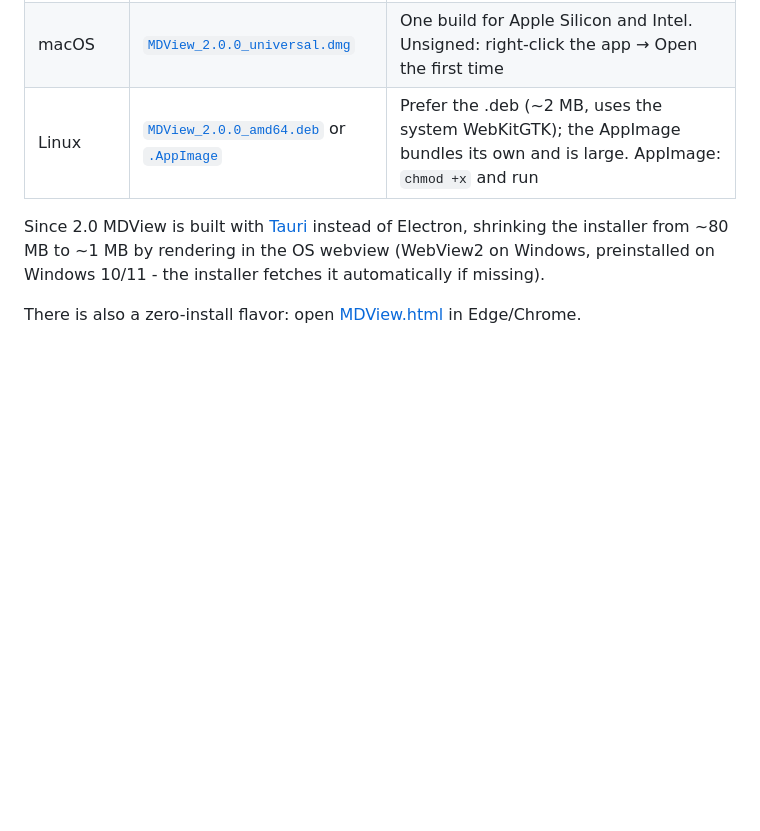
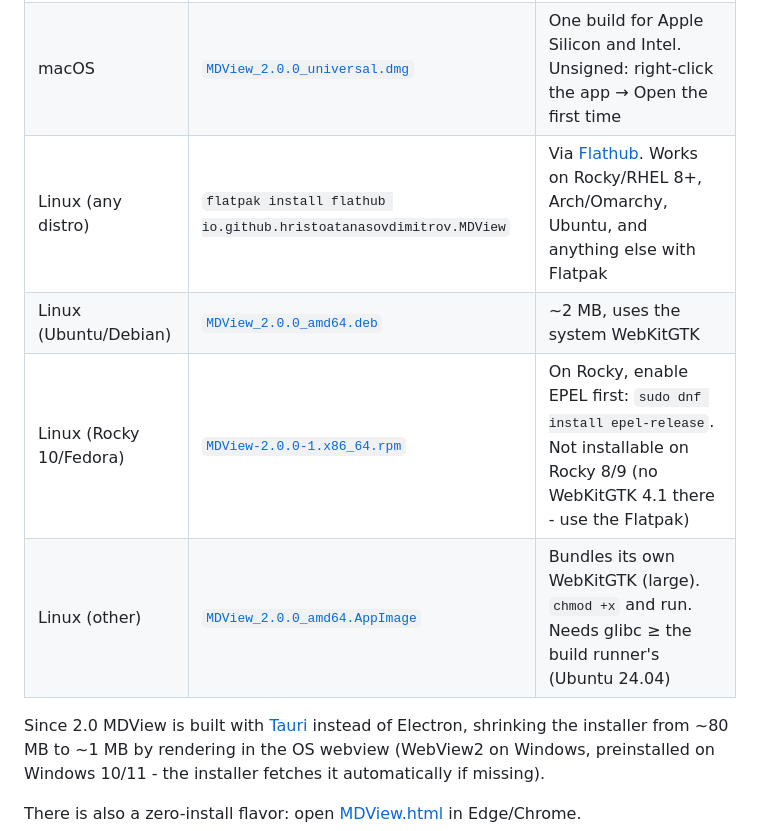
Before and after one commit to HristoAtanasovDimitrov/MDView, a Markdown page: README.md, the part around the change. GitHub-like rendering; blank space fills up the shorter version.

Commit message:
README: Flathub, rpm, and per-distro Linux download rows

```diff
--- a/README.md
+++ b/README.md
@@ -19,7 +19,10 @@ Grab [2.0.0](https://github.com/HristoAtanasovDimitrov/MDView/releases/tag/v2.0.
 |----------|------|-------|
 | Windows | [`MDView_2.0.0_x64-setup.exe`](https://github.com/HristoAtanasovDimitrov/MDView/releases/download/v2.0.0/MDView_2.0.0_x64-setup.exe) | ~1 MB. Per-user install, associates `.md` files. Unsigned: SmartScreen may prompt (More info → Run anyway) |
 | macOS | [`MDView_2.0.0_universal.dmg`](https://github.com/HristoAtanasovDimitrov/MDView/releases/download/v2.0.0/MDView_2.0.0_universal.dmg) | One build for Apple Silicon and Intel. Unsigned: right-click the app → Open the first time |
-| Linux | [`MDView_2.0.0_amd64.deb`](https://github.com/HristoAtanasovDimitrov/MDView/releases/download/v2.0.0/MDView_2.0.0_amd64.deb) or [`.AppImage`](https://github.com/HristoAtanasovDimitrov/MDView/releases/download/v2.0.0/MDView_2.0.0_amd64.AppImage) | Prefer the .deb (~2 MB, uses the system WebKitGTK); the AppImage bundles its own and is large. AppImage: `chmod +x` and run |
+| Linux (any distro) | `flatpak install flathub io.github.hristoatanasovdimitrov.MDView` | Via [Flathub](https://flathub.org/apps/io.github.hristoatanasovdimitrov.MDView). Works on Rocky/RHEL 8+, Arch/Omarchy, Ubuntu, and anything else with Flatpak |
+| Linux (Ubuntu/Debian) | [`MDView_2.0.0_amd64.deb`](https://github.com/HristoAtanasovDimitrov/MDView/releases/download/v2.0.0/MDView_2.0.0_amd64.deb) | ~2 MB, uses the system WebKitGTK |
+| Linux (Rocky 10/Fedora) | [`MDView-2.0.0-1.x86_64.rpm`](https://github.com/HristoAtanasovDimitrov/MDView/releases/download/v2.0.0/MDView-2.0.0-1.x86_64.rpm) | On Rocky, enable EPEL first: `sudo dnf install epel-release`. Not installable on Rocky 8/9 (no WebKitGTK 4.1 there - use the Flatpak) |
+| Linux (other) | [`MDView_2.0.0_amd64.AppImage`](https://github.com/HristoAtanasovDimitrov/MDView/releases/download/v2.0.0/MDView_2.0.0_amd64.AppImage) | Bundles its own WebKitGTK (large). `chmod +x` and run. Needs glibc ≥ the build runner's (Ubuntu 24.04) |
 
 Since 2.0 MDView is built with [Tauri](https://tauri.app) instead of Electron, shrinking
 the installer from ~80 MB to ~1 MB by rendering in the OS webview (WebView2 on Windows,
```
